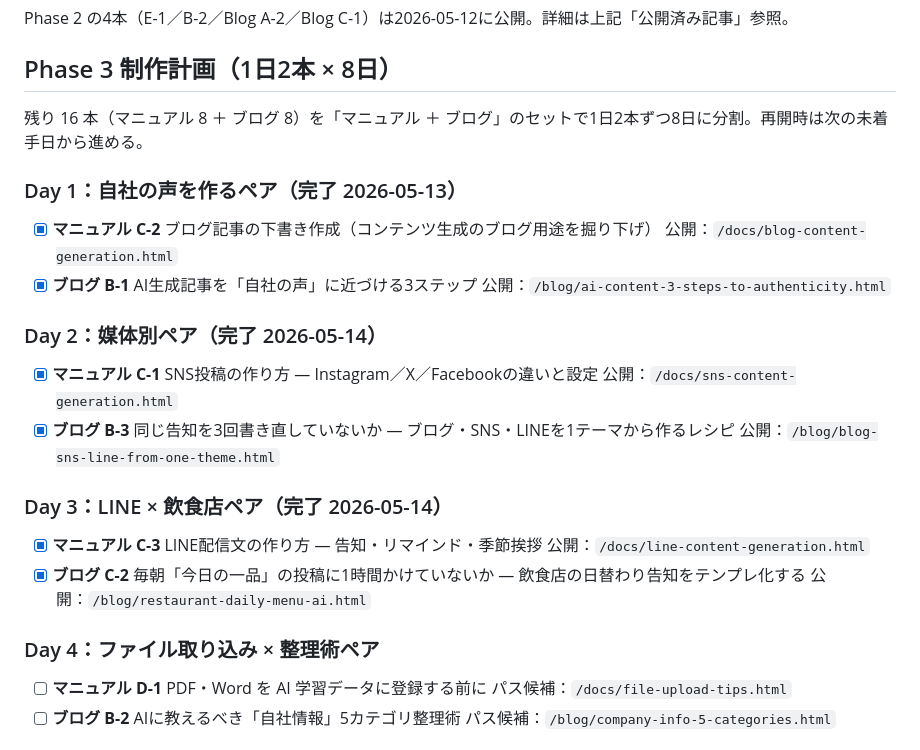
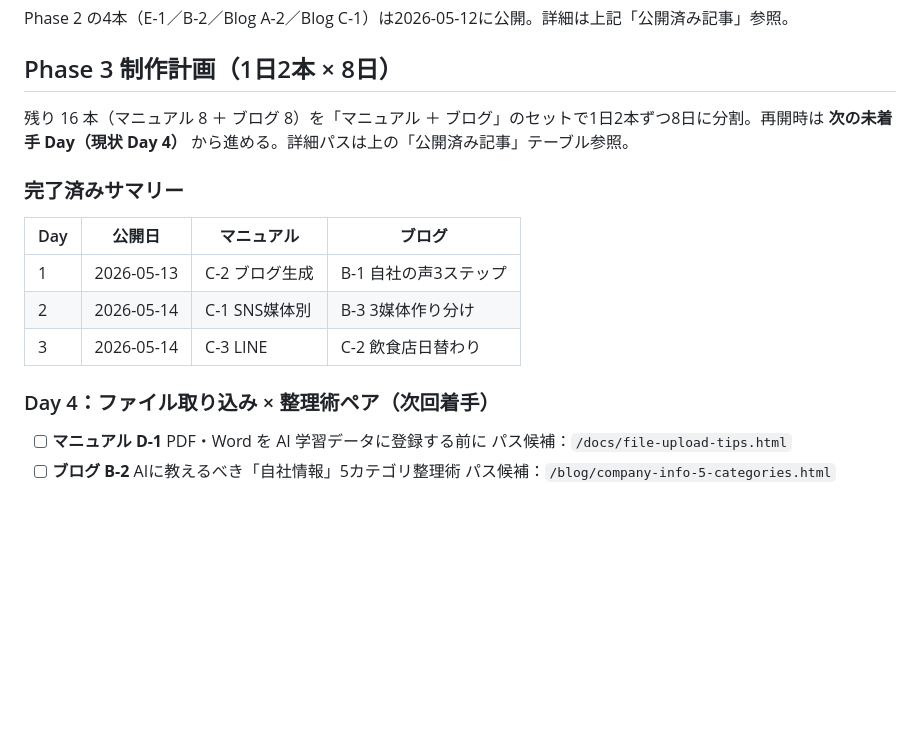
Before and after one commit to 5Y1U5/PromnyAI, a Markdown page: docs/content-roadmap.md, the part around the change. Drawn GitHub-style; blank space fills up the shorter version.

Commit message:
content-roadmap: 完了済み Day 1〜3 をサマリーテーブルに圧縮
Phase 3 セクションが完了マーク付き Day で縦に長くなっていたため、
完了済み Day 1〜3 を1枚のサマリーテーブルにまとめた。詳細パスは
上部の「公開済み記事」テーブルにあるので情報損失なし。

次回着手する Day 4 が画面の早い位置に出るようになり、再開時に
迷いにくくなる。

Co-Authored-By: Claude Opus 4.7 (1M context) <noreply@anthropic.com>

```diff
--- a/docs/content-roadmap.md
+++ b/docs/content-roadmap.md
@@ -54,30 +54,17 @@ Phase 2 の4本（E-1／B-2／Blog A-2／Blog C-1）は2026-05-12に公開。詳
 
 ## Phase 3 制作計画（1日2本 × 8日）
 
-残り 16 本（マニュアル 8 ＋ ブログ 8）を「マニュアル ＋ ブログ」のセットで1日2本ずつ8日に分割。再開時は次の未着手日から進める。
+残り 16 本（マニュアル 8 ＋ ブログ 8）を「マニュアル ＋ ブログ」のセットで1日2本ずつ8日に分割。再開時は **次の未着手 Day（現状 Day 4）** から進める。詳細パスは上の「公開済み記事」テーブル参照。
 
-### Day 1：自社の声を作るペア（完了 2026-05-13）
+### 完了済みサマリー
 
-- [x] **マニュアル C-2** ブログ記事の下書き作成（コンテンツ生成のブログ用途を掘り下げ）
-  公開：`/docs/blog-content-generation.html`
-- [x] **ブログ B-1** AI生成記事を「自社の声」に近づける3ステップ
-  公開：`/blog/ai-content-3-steps-to-authenticity.html`
+| Day | 公開日 | マニュアル | ブログ |
+|---|---|---|---|
+| 1 | 2026-05-13 | C-2 ブログ生成 | B-1 自社の声3ステップ |
+| 2 | 2026-05-14 | C-1 SNS媒体別 | B-3 3媒体作り分け |
+| 3 | 2026-05-14 | C-3 LINE | C-2 飲食店日替わり |
 
-### Day 2：媒体別ペア（完了 2026-05-14）
-
-- [x] **マニュアル C-1** SNS投稿の作り方 — Instagram／X／Facebookの違いと設定
-  公開：`/docs/sns-content-generation.html`
-- [x] **ブログ B-3** 同じ告知を3回書き直していないか — ブログ・SNS・LINEを1テーマから作るレシピ
-  公開：`/blog/blog-sns-line-from-one-theme.html`
-
-### Day 3：LINE × 飲食店ペア（完了 2026-05-14）
-
-- [x] **マニュアル C-3** LINE配信文の作り方 — 告知・リマインド・季節挨拶
-  公開：`/docs/line-content-generation.html`
-- [x] **ブログ C-2** 毎朝「今日の一品」の投稿に1時間かけていないか — 飲食店の日替わり告知をテンプレ化する
-  公開：`/blog/restaurant-daily-menu-ai.html`
-
-### Day 4：ファイル取り込み × 整理術ペア
+### Day 4：ファイル取り込み × 整理術ペア（次回着手）
 
 - [ ] **マニュアル D-1** PDF・Word を AI 学習データに登録する前に
   パス候補：`/docs/file-upload-tips.html`
```
